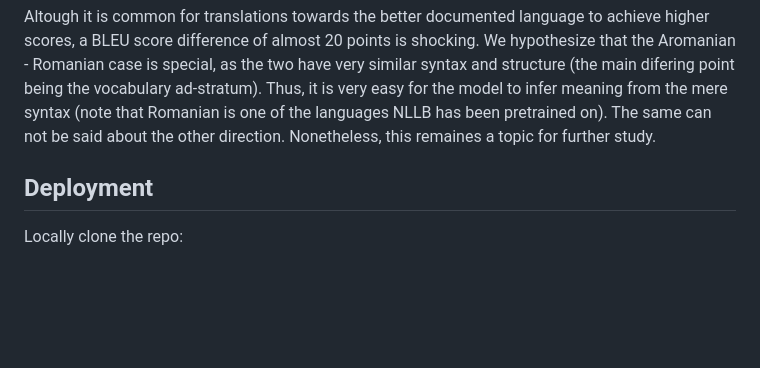
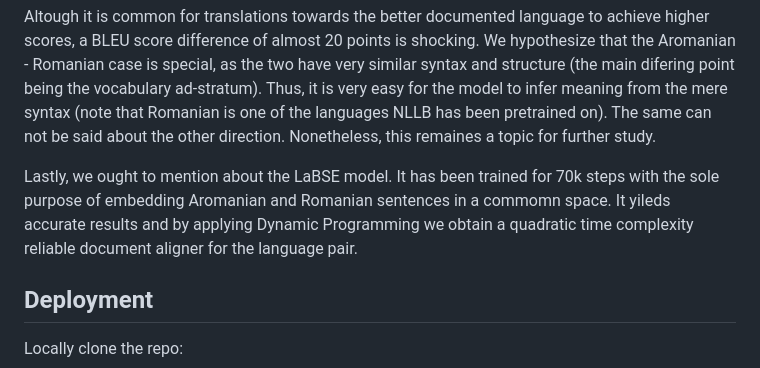
Before and after one commit to lolismek/AroTranslate, a Markdown page: README.md, the part around the change. Rendered like a GitHub page; blank space fills up the shorter version.

```diff
--- a/README.md
+++ b/README.md
@@ -62,7 +62,7 @@ The model relies on language tokens to identify the source and target language,
 
 Altough it is common for translations towards the better documented language to achieve higher scores, a BLEU score difference of almost 20 points is shocking. We hypothesize that the Aromanian - Romanian case is special, as the two have very similar syntax and structure (the main difering point being the vocabulary ad-stratum). Thus, it is very easy for the model to infer meaning from the mere syntax (note that Romanian is one of the languages NLLB has been pretrained on). The same can not be said about the other direction. Nonetheless, this remaines a topic for further study.
 
-
+Lastly, we ought to mention about the LaBSE model. It has been trained for 70k steps with the sole purpose of embedding Aromanian and Romanian sentences in a commomn space. It yileds accurate results and by applying Dynamic Programming we obtain a quadratic time complexity reliable document aligner for the language pair.
 
 
 
```
